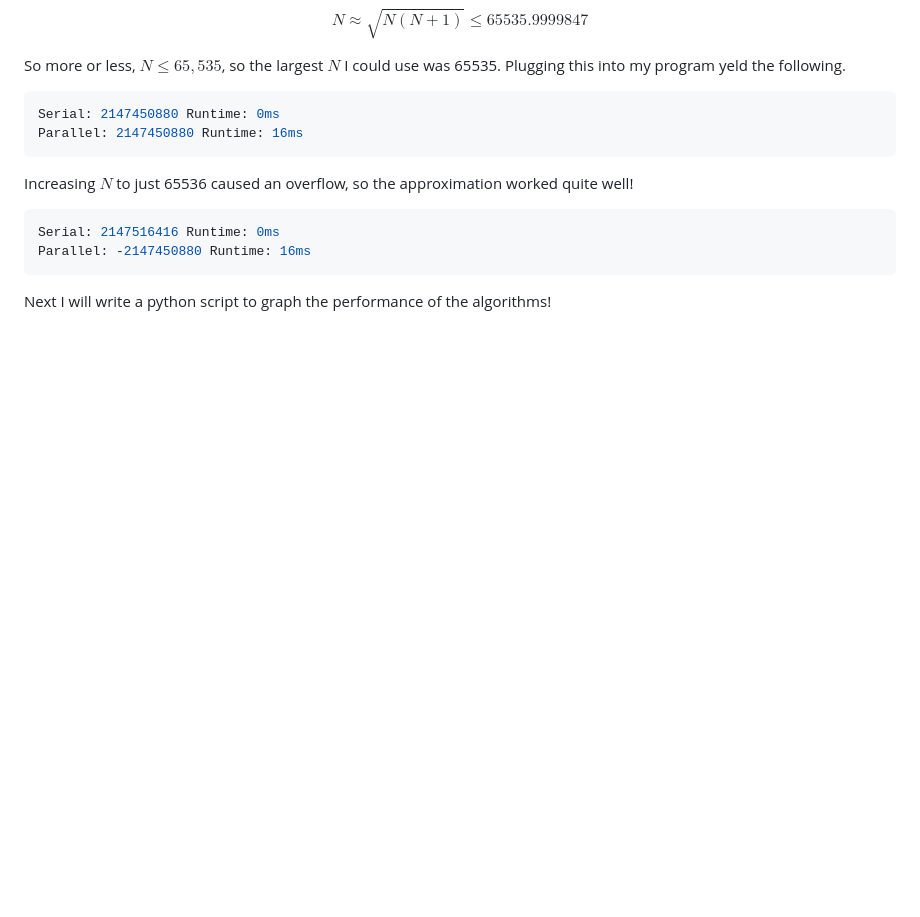
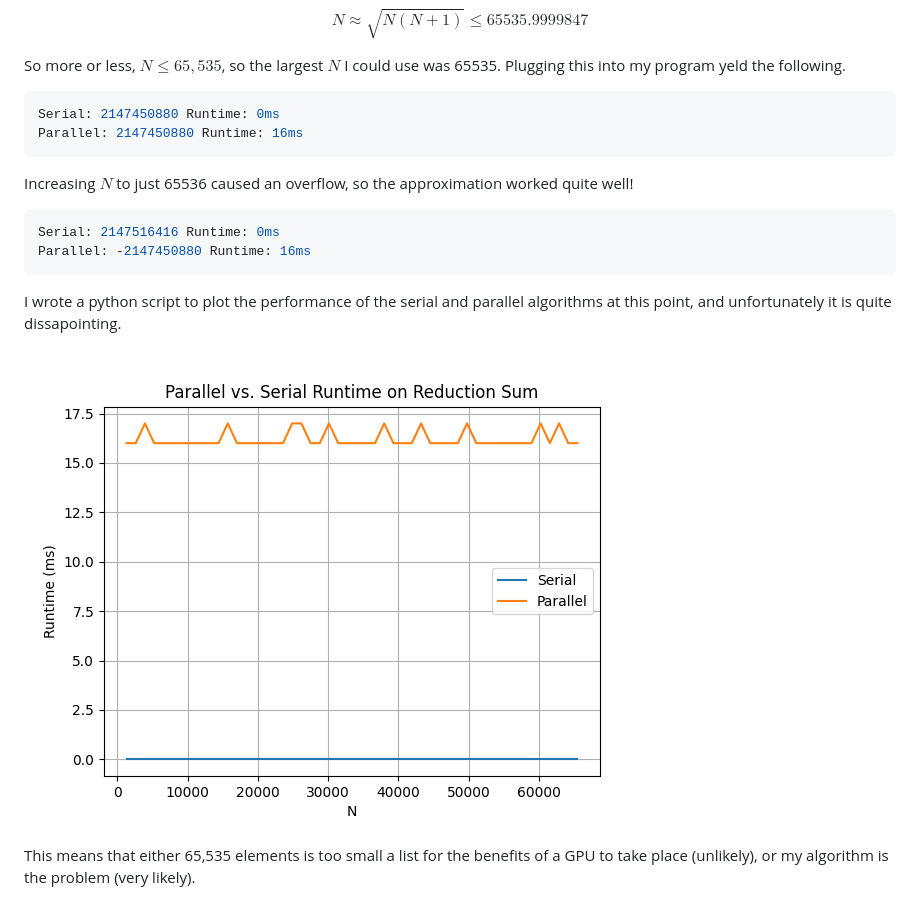
Before and after one commit to csplatti/cuda-programming, a Markdown page: parallel_reduction/readme.md, the part around the change. Drawn GitHub-style; pictures changed too: parallel_reduction/runtime_plot_after_block_implementation.png (added); blank space fills up the shorter version.

Commit message:
plot

````diff
--- a/parallel_reduction/readme.md
+++ b/parallel_reduction/readme.md
@@ -94,4 +94,8 @@ Serial: 2147516416 Runtime: 0ms
 Parallel: -2147450880 Runtime: 16ms
 ```
 
-Next I will write a python script to graph the performance of the algorithms!
+I wrote a python script to plot the performance of the serial and parallel algorithms at this point, and unfortunately it is quite dissapointing.
+
+![alt text](runtime_plot_after_block_implementation.png)
+
+This means that either 65,535 elements is too small a list for the benefits of a GPU to take place (unlikely), or my algorithm is the problem (very likely).
````
Also changed, not shown: 3 other files.
